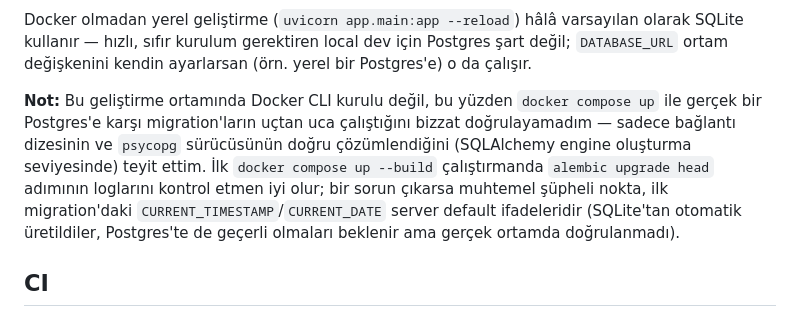
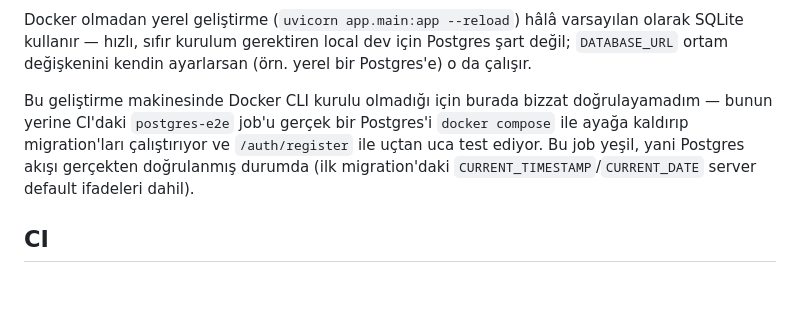
Before and after one commit to Batukyz/habit-tracker-api, a Markdown page: README.md, the part around the change. Drawn GitHub-style; blank space fills up the shorter version.

Commit message:
README: Postgres e2e CI'in gectigini yansit

```diff
--- a/README.md
+++ b/README.md
@@ -64,15 +64,12 @@ olarak SQLite kullanır — hızlı, sıfır kurulum gerektiren local dev için
 şart değil; `DATABASE_URL` ortam değişkenini kendin ayarlarsan (örn. yerel bir
 Postgres'e) o da çalışır.
 
-**Not:** Bu geliştirme ortamında Docker CLI kurulu değil, bu yüzden
-`docker compose up` ile gerçek bir Postgres'e karşı migration'ların uçtan uca
-çalıştığını bizzat doğrulayamadım — sadece bağlantı dizesinin ve `psycopg`
-sürücüsünün doğru çözümlendiğini (SQLAlchemy engine oluşturma seviyesinde)
-teyit ettim. İlk `docker compose up --build` çalıştırmanda `alembic upgrade head`
-adımının loglarını kontrol etmen iyi olur; bir sorun çıkarsa muhtemel şüpheli
-nokta, ilk migration'daki `CURRENT_TIMESTAMP`/`CURRENT_DATE` server default
-ifadeleridir (SQLite'tan otomatik üretildiler, Postgres'te de geçerli olmaları
-beklenir ama gerçek ortamda doğrulanmadı).
+Bu geliştirme makinesinde Docker CLI kurulu olmadığı için burada bizzat
+doğrulayamadım — bunun yerine CI'daki `postgres-e2e` job'u gerçek bir Postgres'i
+`docker compose` ile ayağa kaldırıp migration'ları çalıştırıyor ve `/auth/register`
+ile uçtan uca test ediyor. Bu job yeşil, yani Postgres akışı gerçekten doğrulanmış
+durumda (ilk migration'daki `CURRENT_TIMESTAMP`/`CURRENT_DATE` server default
+ifadeleri dahil).
 
 ## CI
 
```
